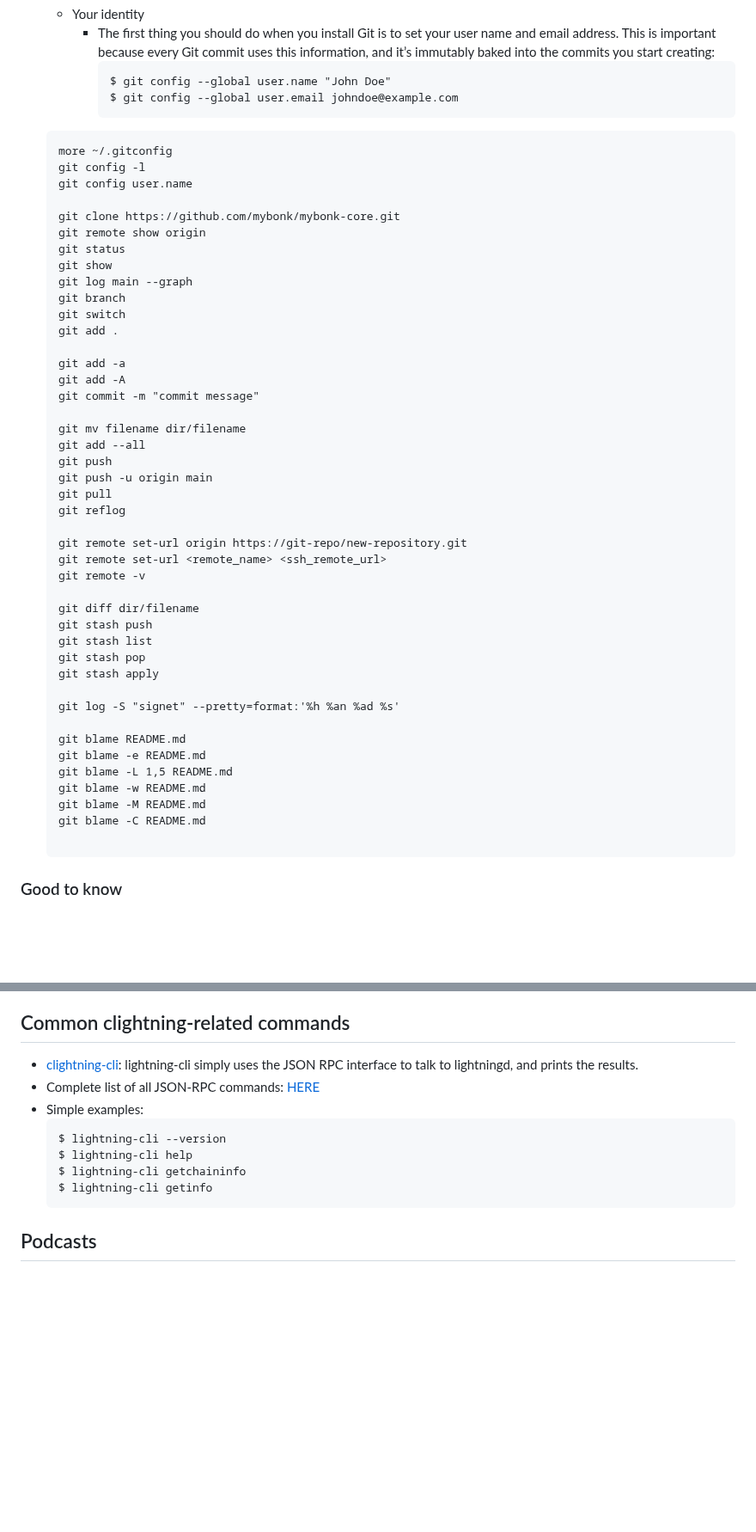
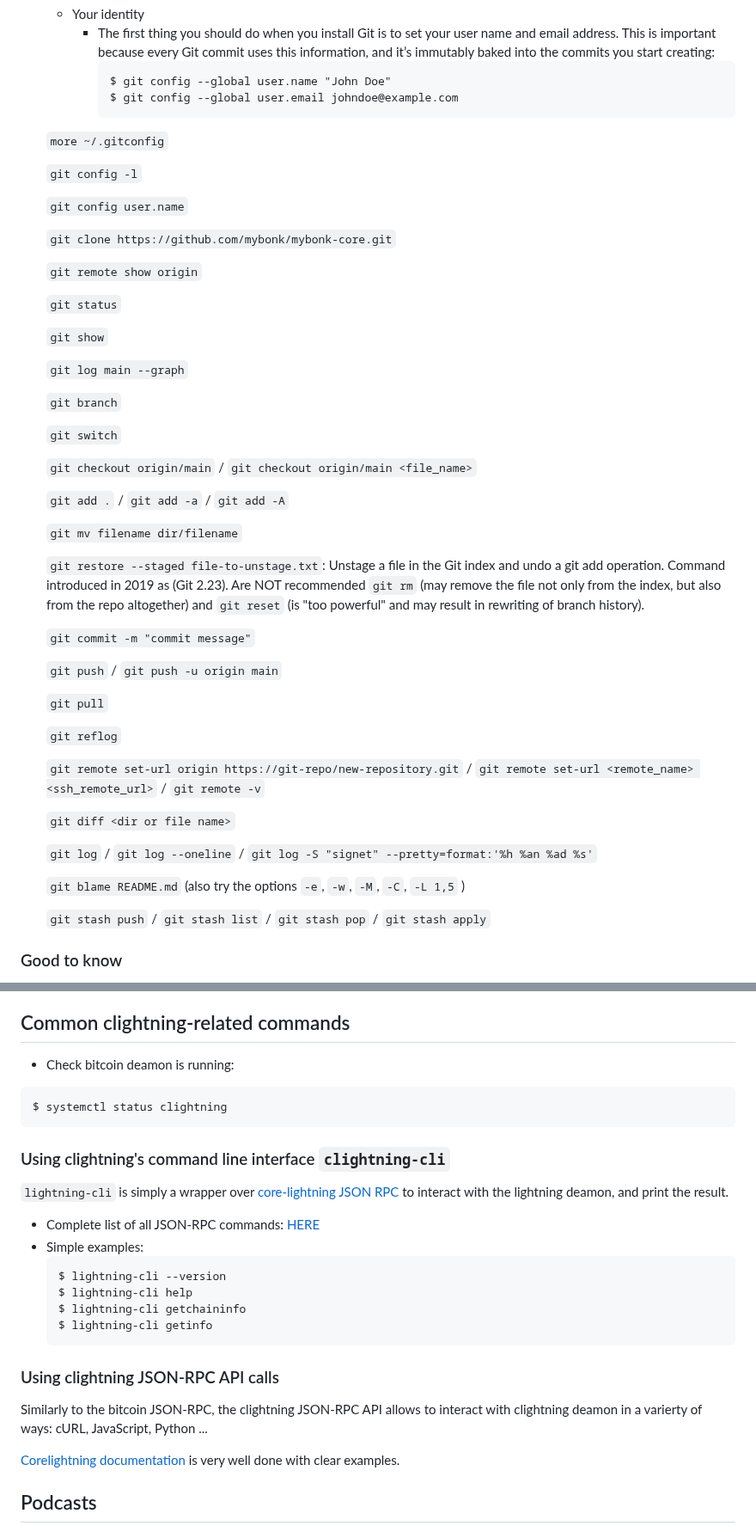
Before and after one commit to mybonk/mybonk-wiki, a Markdown page: baby-rabbit-holes.md, 2 parts joined by grey strips. Shown at 86% size. GitHub-like rendering; blank space fills up the shorter version.

````diff
--- a/baby-rabbit-holes.md
+++ b/baby-rabbit-holes.md
@@ -163,51 +163,55 @@ The most important command is `man` which stands for "manual". It explains what
       $ git config --global user.email johndoe@example.com
       ```
 
-  ```
-  more ~/.gitconfig
-  git config -l
-  git config user.name
 
-  git clone https://github.com/mybonk/mybonk-core.git
-  git remote show origin
-  git status
-  git show
-  git log main --graph
-  git branch
-  git switch
-  git add .
+  `more ~/.gitconfig`
 
-  git add -a
-  git add -A
-  git commit -m "commit message"
+  `git config -l`
 
-  git mv filename dir/filename
-  git add --all
-  git push
-  git push -u origin main
-  git pull
-  git reflog
+  `git config user.name`
 
-  git remote set-url origin https://git-repo/new-repository.git
-  git remote set-url <remote_name> <ssh_remote_url>
-  git remote -v
+  `git clone https://github.com/mybonk/mybonk-core.git`
 
-  git diff dir/filename
-  git stash push
-  git stash list
-  git stash pop
-  git stash apply
+  `git remote show origin`
 
-  git log -S "signet" --pretty=format:'%h %an %ad %s'
+  `git status`
 
-  git blame README.md
-  git blame -e README.md
-  git blame -L 1,5 README.md
-  git blame -w README.md
-  git blame -M README.md
-  git blame -C README.md
+  `git show`
 
-  ```
+  `git log main --graph`
+
+  `git branch`
+
+  `git switch`
+
+  `git checkout origin/main` / `git checkout origin/main <file_name>`
+
+  `git add .` / `git add -a` / `git add -A`
+
+  `git mv filename dir/filename`
+
+  `git restore --staged file-to-unstage.txt`: Unstage a file in the Git index and undo a git add operation. Command introduced in 2019 as (Git 2.23). Are NOT recommended `git rm` (may remove the file not only from the index, but also from the repo altogether) and `git reset` (is "too powerful" and may result in rewriting of branch history).
+
+  `git commit -m "commit message"`
+
+  `git push` / `git push -u origin main`
+
+  `git pull`
+
+  `git reflog`
+
+  `git remote set-url origin https://git-repo/new-repository.git` /
+  `git remote set-url <remote_name> <ssh_remote_url>` /
+  `git remote -v`
+
+  `git diff <dir or file name>`
+
+  `git log` / `git log --oneline` / `git log -S "signet" --pretty=format:'%h %an %ad %s'`
+
+  `git blame README.md` (also try the options `-e`, `-w`, `-M`, `-C`, `-L 1,5` )
+
+  `git stash push` / `git stash list` / `git stash pop` / `git stash apply`
+
 
 ### Good to know
   - [What is the difference between *merge* and *rebase*?](https://www.youtube.com/watch?v=dO9BtPDIHJ8)
@@ -679,6 +718,12 @@ Technically, QEMU is a type-2 hypervisor.
 
 ## Common clightning-related commands
-- [clightning-cli](https://en.bitcoin.it/wiki/Original_Bitcoin_client/API_calls_list): lightning-cli simply uses the JSON RPC interface to talk to lightningd, and prints the results.
+
+- Check bitcoin deamon is running:
+```bash
+$ systemctl status clightning
+```
+### Using clightning's command line interface `clightning-cli`
+`lightning-cli` is simply a wrapper over [core-lightning JSON RPC](https://docs.corelightning.org/docs/api-reference) to interact with the lightning deamon, and print the result.
 - Complete list of all JSON-RPC commands: [HERE](https://docs.corelightning.org/docs/api-reference)
 - Simple examples:
   ```bash
@@ -687,6 +732,11 @@ Technically, QEMU is a type-2 hypervisor.
   $ lightning-cli getchaininfo
   $ lightning-cli getinfo
   ```
+
+### Using clightning JSON-RPC API calls
+Similarly to the bitcoin JSON-RPC, the clightning JSON-RPC API allows to interact with clightning deamon in a varierty of ways: cURL, JavaScript, Python ...
+
+[Corelightning documentation](https://docs.corelightning.org/reference/lightning-invoice) is very well done with clear examples.
 
 ## Podcasts
 - [Citadel Dispatch #37, Sep 2021](https://fountain.fm/episode/4VMvLwI6VXY5uG4xJhfu): Building software from source code, reproducible builds, reducing trust, coin selection, coin control, coinjoin
````
Also changed, not shown: other parts of baby-rabbit-holes.md (+78 -41 lines), docs/img/various/http-tracker.jpg (added).
